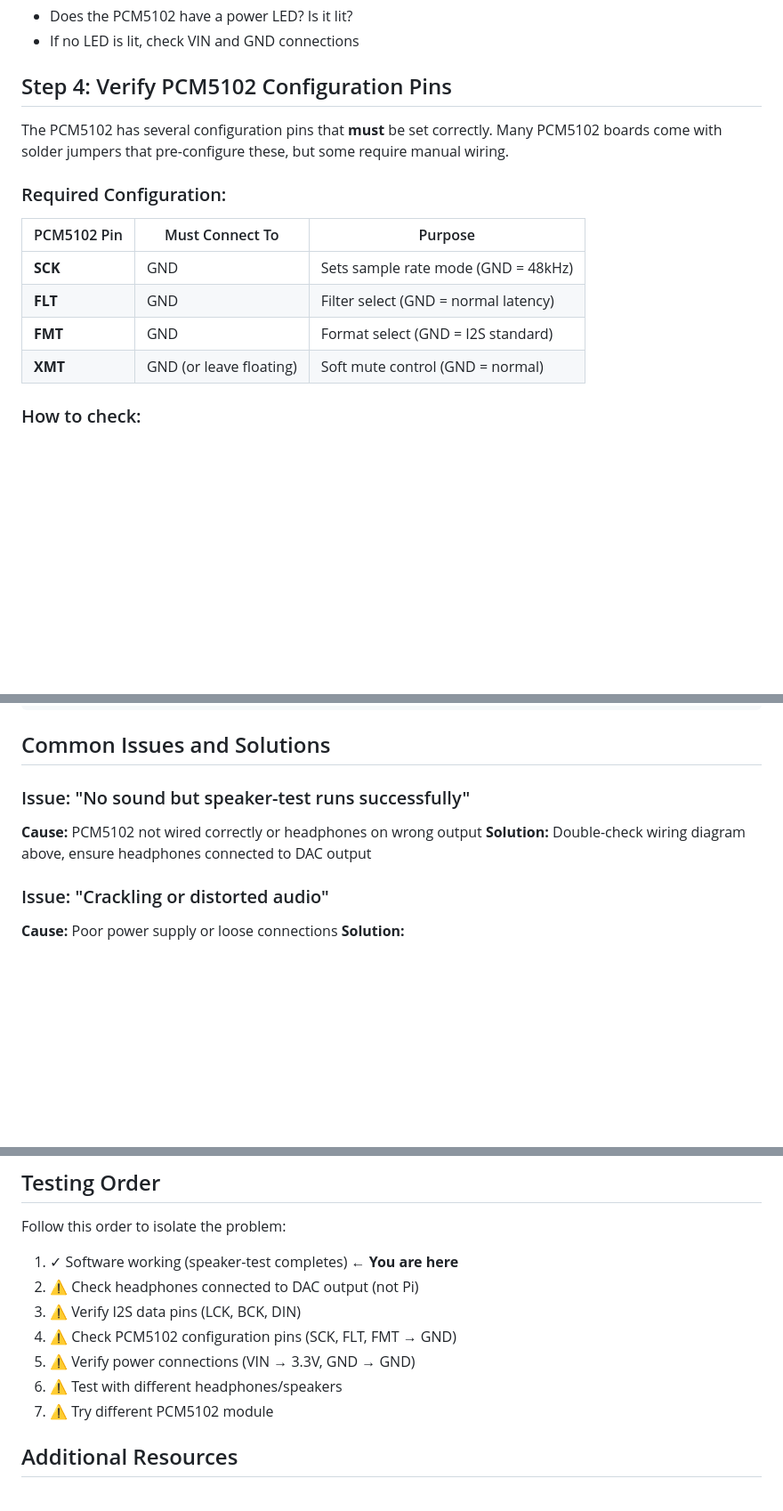
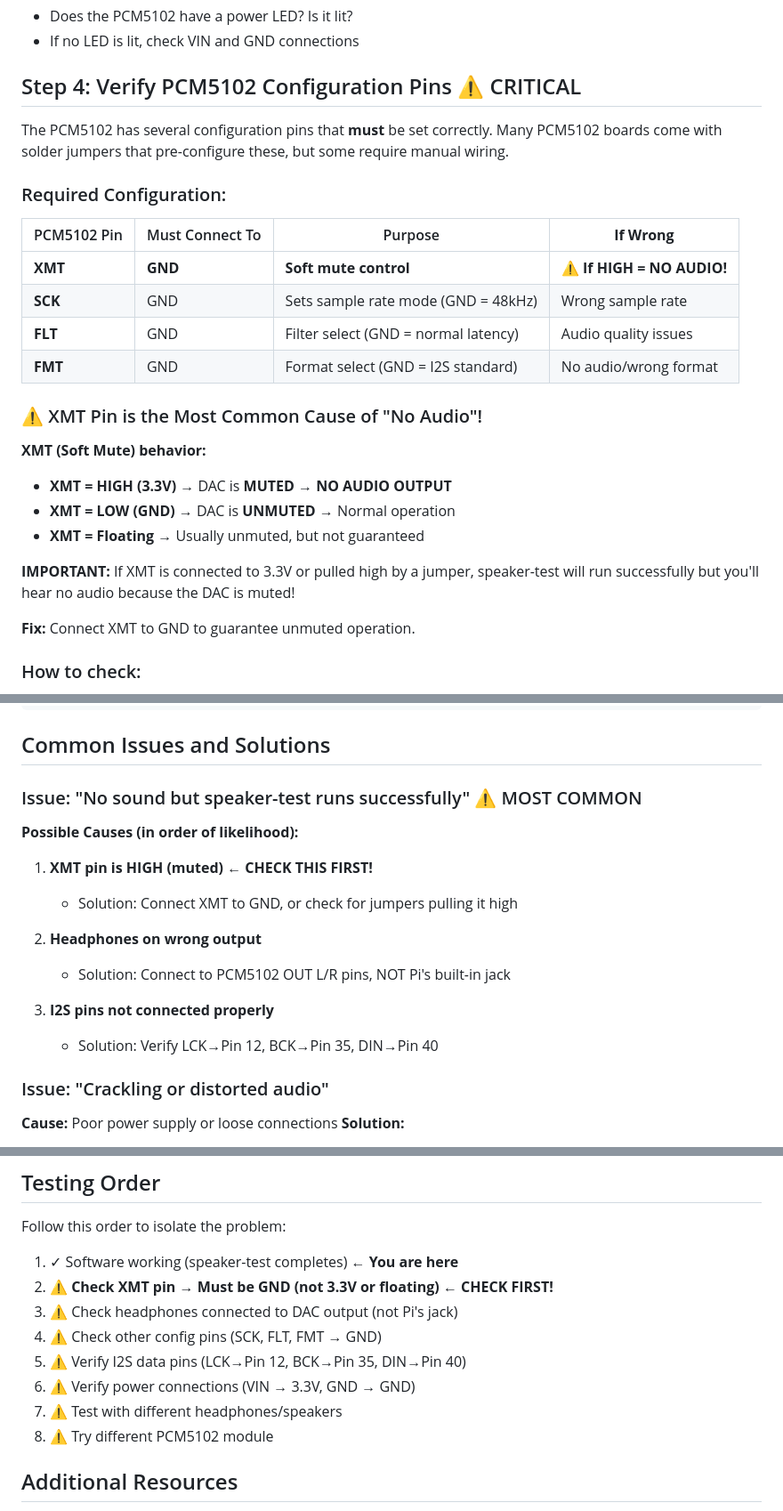
Before and after one commit to parkredding/poor-house-dub-v2, a Markdown page: PCM5102_TROUBLESHOOTING.md, 3 parts joined by grey strips. Shown at 89% size. GitHub-like rendering; blank space fills up the shorter version.

Commit message:
Emphasize XMT pin as critical cause of no-audio issue
Updated documentation to highlight that the XMT (soft mute) pin is the
most common cause of "speaker-test works but no audio" issue.

Changes:
- PCM5102_TROUBLESHOOTING.md: Added prominent XMT section at Step 4
  - Clearly explains: XMT=HIGH → DAC MUTED (no audio)
  - Moved XMT to top of troubleshooting priority list
  - Updated testing order to check XMT first after software verification

- HARDWARE.md: Updated PCM5102 connection table
  - Made XMT pin warning more visible
  - Clarified behavior: GND=audio ON, 3.3V=MUTED

The XMT pin controls DAC mute. If it's HIGH or pulled up by a jumper,
the DAC will be muted even though ALSA/speaker-test work correctly.
This perfectly explains the reported symptom.

```diff
--- a/PCM5102_TROUBLESHOOTING.md
+++ b/PCM5102_TROUBLESHOOTING.md
@@ -73,18 +73,29 @@ Left Side (Odd Numbers):          Right Side (Even Numbers):
 - Does the PCM5102 have a power LED? Is it lit?
 - If no LED is lit, check VIN and GND connections
 
-## Step 4: Verify PCM5102 Configuration Pins
+## Step 4: Verify PCM5102 Configuration Pins ⚠️ CRITICAL
 
 The PCM5102 has several configuration pins that **must** be set correctly. Many PCM5102 boards come with solder jumpers that pre-configure these, but some require manual wiring.
 
 ### Required Configuration:
 
-| PCM5102 Pin | Must Connect To | Purpose |
-|-------------|-----------------|---------|
-| **SCK** | GND | Sets sample rate mode (GND = 48kHz) |
-| **FLT** | GND | Filter select (GND = normal latency) |
-| **FMT** | GND | Format select (GND = I2S standard) |
-| **XMT** | GND (or leave floating) | Soft mute control (GND = normal) |
+| PCM5102 Pin | Must Connect To | Purpose | **If Wrong** |
+|-------------|-----------------|---------|--------------|
+| **XMT** | **GND** | **Soft mute control** | **⚠️ If HIGH = NO AUDIO!** |
+| **SCK** | GND | Sets sample rate mode (GND = 48kHz) | Wrong sample rate |
+| **FLT** | GND | Filter select (GND = normal latency) | Audio quality issues |
+| **FMT** | GND | Format select (GND = I2S standard) | No audio/wrong format |
+
+### ⚠️ XMT Pin is the Most Common Cause of "No Audio"!
+
+**XMT (Soft Mute) behavior:**
+- **XMT = HIGH (3.3V)** → DAC is **MUTED** → **NO AUDIO OUTPUT**
+- **XMT = LOW (GND)** → DAC is **UNMUTED** → Normal operation
+- **XMT = Floating** → Usually unmuted, but not guaranteed
+
+**IMPORTANT:** If XMT is connected to 3.3V or pulled high by a jumper, speaker-test will run successfully but you'll hear no audio because the DAC is muted!
+
+**Fix:** Connect XMT to GND to guarantee unmuted operation.
 
 ### How to check:
 1. Look at your PCM5102 module
@@ -145,9 +156,17 @@ sudo reboot
 
 ## Common Issues and Solutions
 
-### Issue: "No sound but speaker-test runs successfully"
-**Cause:** PCM5102 not wired correctly or headphones on wrong output
-**Solution:** Double-check wiring diagram above, ensure headphones connected to DAC output
+### Issue: "No sound but speaker-test runs successfully" ⚠️ MOST COMMON
+**Possible Causes (in order of likelihood):**
+
+1. **XMT pin is HIGH (muted)** ← **CHECK THIS FIRST!**
+   - Solution: Connect XMT to GND, or check for jumpers pulling it high
+
+2. **Headphones on wrong output**
+   - Solution: Connect to PCM5102 OUT L/R pins, NOT Pi's built-in jack
+
+3. **I2S pins not connected properly**
+   - Solution: Verify LCK→Pin 12, BCK→Pin 35, DIN→Pin 40
 
 ### Issue: "Crackling or distorted audio"
 **Cause:** Poor power supply or loose connections
@@ -172,12 +191,13 @@ sudo reboot
 Follow this order to isolate the problem:
 
 1. ✓ Software working (speaker-test completes) ← **You are here**
-2. ⚠ Check headphones connected to DAC output (not Pi)
-3. ⚠ Verify I2S data pins (LCK, BCK, DIN)
-4. ⚠ Check PCM5102 configuration pins (SCK, FLT, FMT → GND)
-5. ⚠ Verify power connections (VIN → 3.3V, GND → GND)
-6. ⚠ Test with different headphones/speakers
-7. ⚠ Try different PCM5102 module
+2. ⚠ **Check XMT pin → Must be GND (not 3.3V or floating)** ← **CHECK FIRST!**
+3. ⚠ Check headphones connected to DAC output (not Pi's jack)
+4. ⚠ Check other config pins (SCK, FLT, FMT → GND)
+5. ⚠ Verify I2S data pins (LCK→Pin 12, BCK→Pin 35, DIN→Pin 40)
+6. ⚠ Verify power connections (VIN → 3.3V, GND → GND)
+7. ⚠ Test with different headphones/speakers
+8. ⚠ Try different PCM5102 module
 
 ## Additional Resources
 
```
Also changed, not shown: HARDWARE.md (+1 -1 lines).
